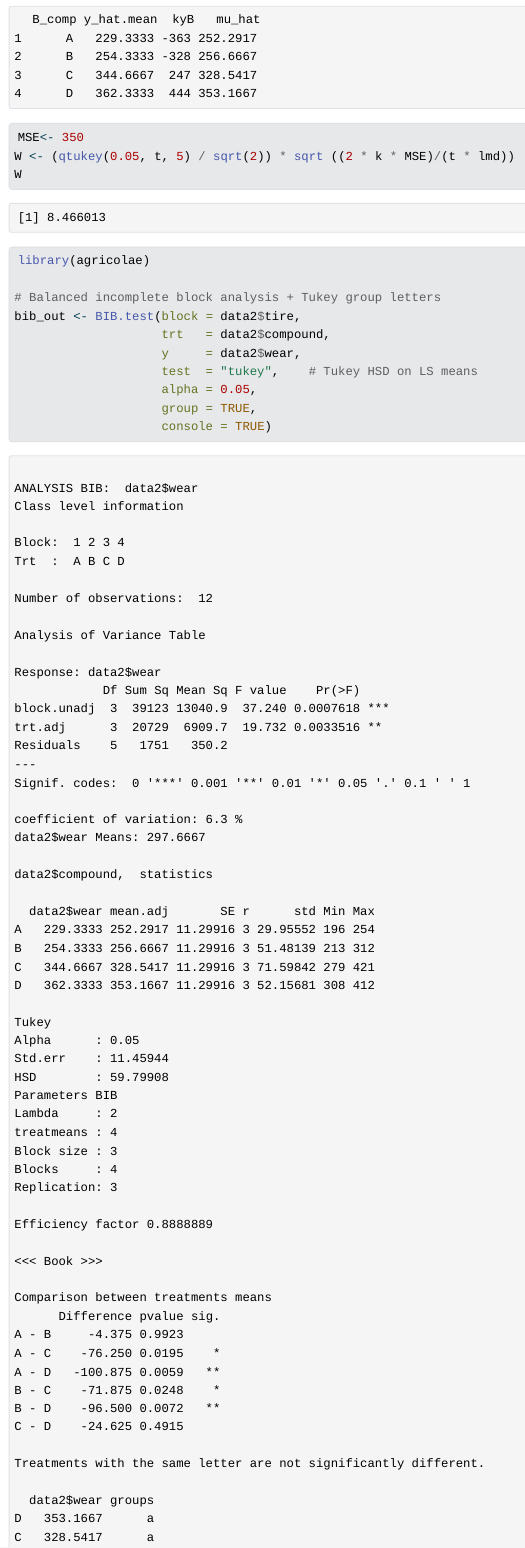
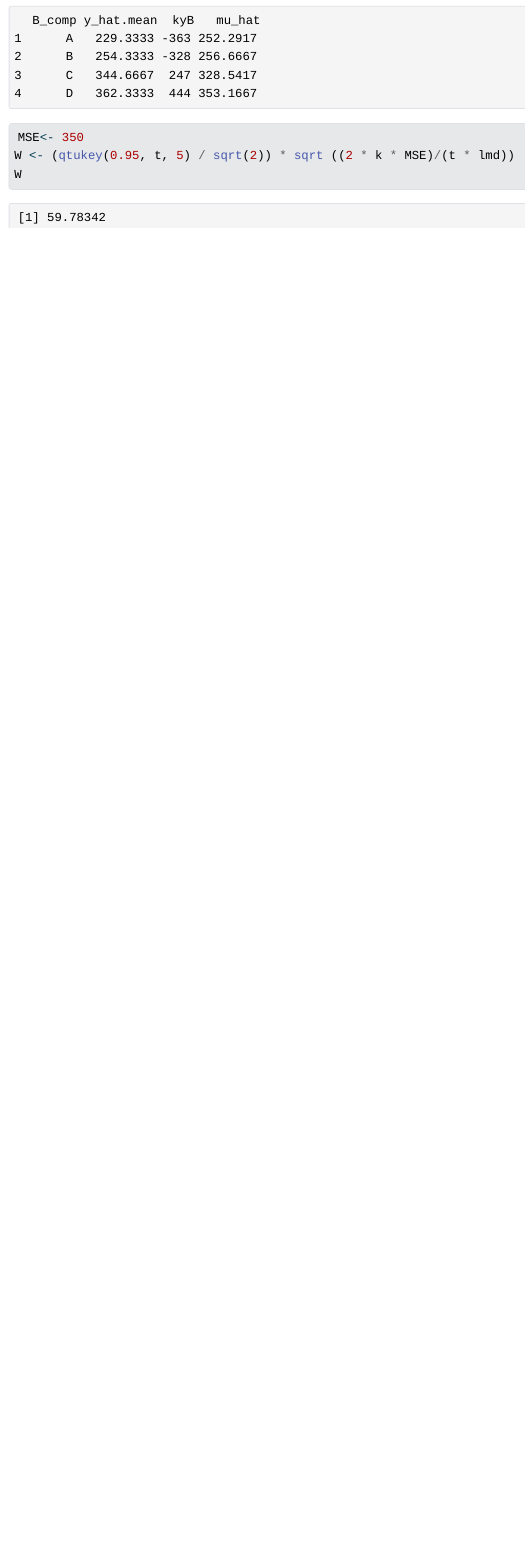
Before and after one commit to YefridC09/ST-512-Homework4, a Quarto document (Homework 4.qmd): the page in a window 1100 px wide, from 12460 px down before the commit and from 11870 px down after it, so that both start at the same text. The pictures show the output file Homework 4.html that the author committed with the source, opened offline; Quarto's library style sheets are replaced by a plain one without menus.

Commit message:
Completed homework

````diff
--- a/Homework 4.qmd
+++ b/Homework 4.qmd
@@ -1,6 +1,6 @@
 ---
 title: "Homework #4"
-format: html
+format: pdf
 author: Yefrid Cordoba
 ---
 
@@ -250,20 +249,6 @@ mu_hat <- y_grand + (kydf$kyB / (t * lmd))
 Est_tmean <- data.frame(B_comp, y_hat$mean, kyB, mu_hat)
 Est_tmean
 MSE<- 350
-W <- (qtukey(0.05, t, 5) / sqrt(2)) * sqrt ((2 * k * MSE)/(t * lmd))
+W <- (qtukey(0.95, t, 5) / sqrt(2)) * sqrt ((2 * k * MSE)/(t * lmd))
 W
 ```
-
-```{r}
-#| message: false
-#| warning: false
-library(agricolae)
-
-# Balanced incomplete block analysis + Tukey group letters
-bib_out <- BIB.test(block = data2$tire,
-                    trt   = data2$compound,
-                    y     = data2$wear,
-                    test  = "tukey",    # Tukey HSD on LS means
-                    alpha = 0.05,
-                    group = TRUE,
-                    console = TRUE)
````
Also changed, not shown: Homework 4.html, Homework-4.pdf (added), Homework-4_files/figure-html/unnamed-chunk-13-1.png, Homework-4_files/figure-html/unnamed-chunk-13-2.png, Homework-4_files/figure-html/unnamed-chunk-13-3.png, Homework-4_files/figure-html/unnamed-chunk-6-1.png, Homework-4_files/figure-html/unnamed-chunk-7-1.png, Homework 4.qmd (7 more changed lines).
